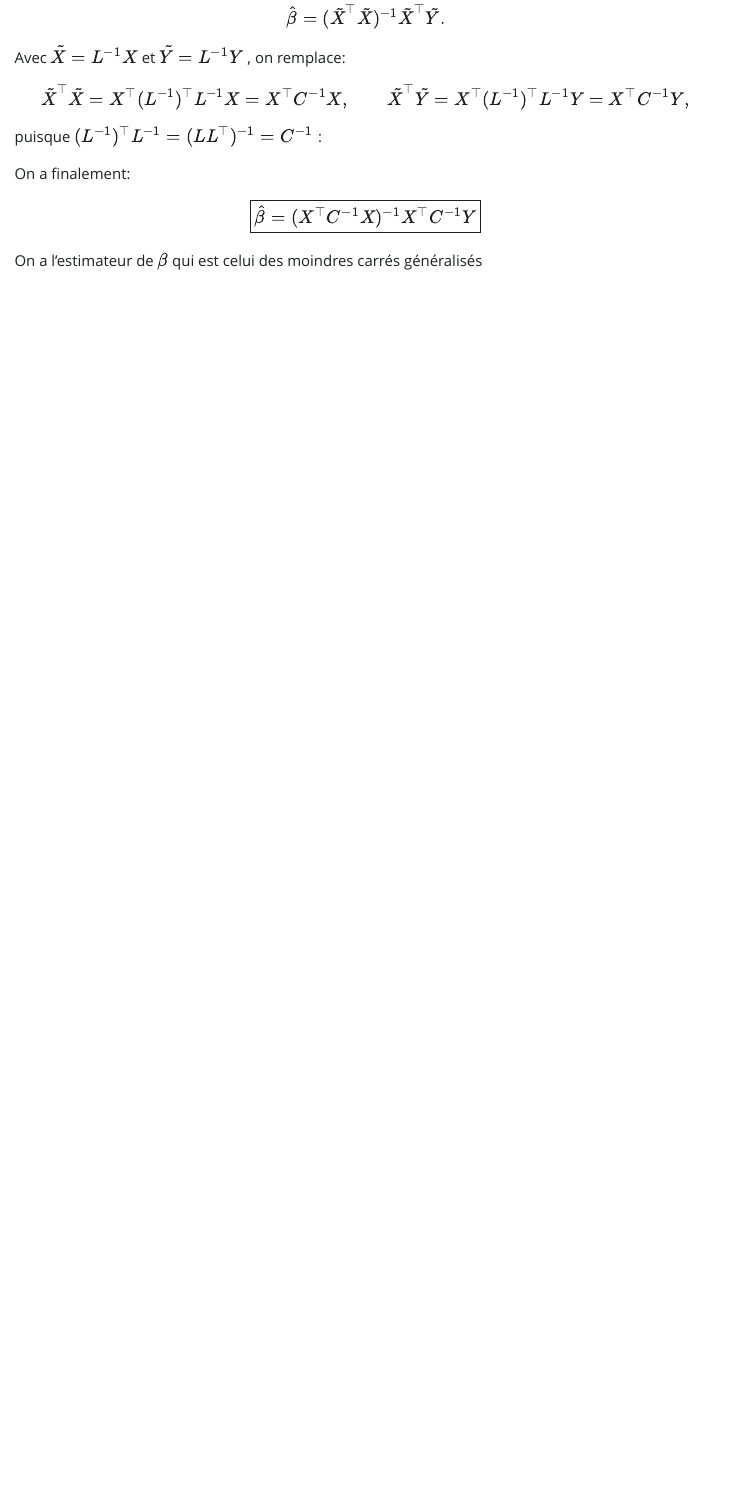
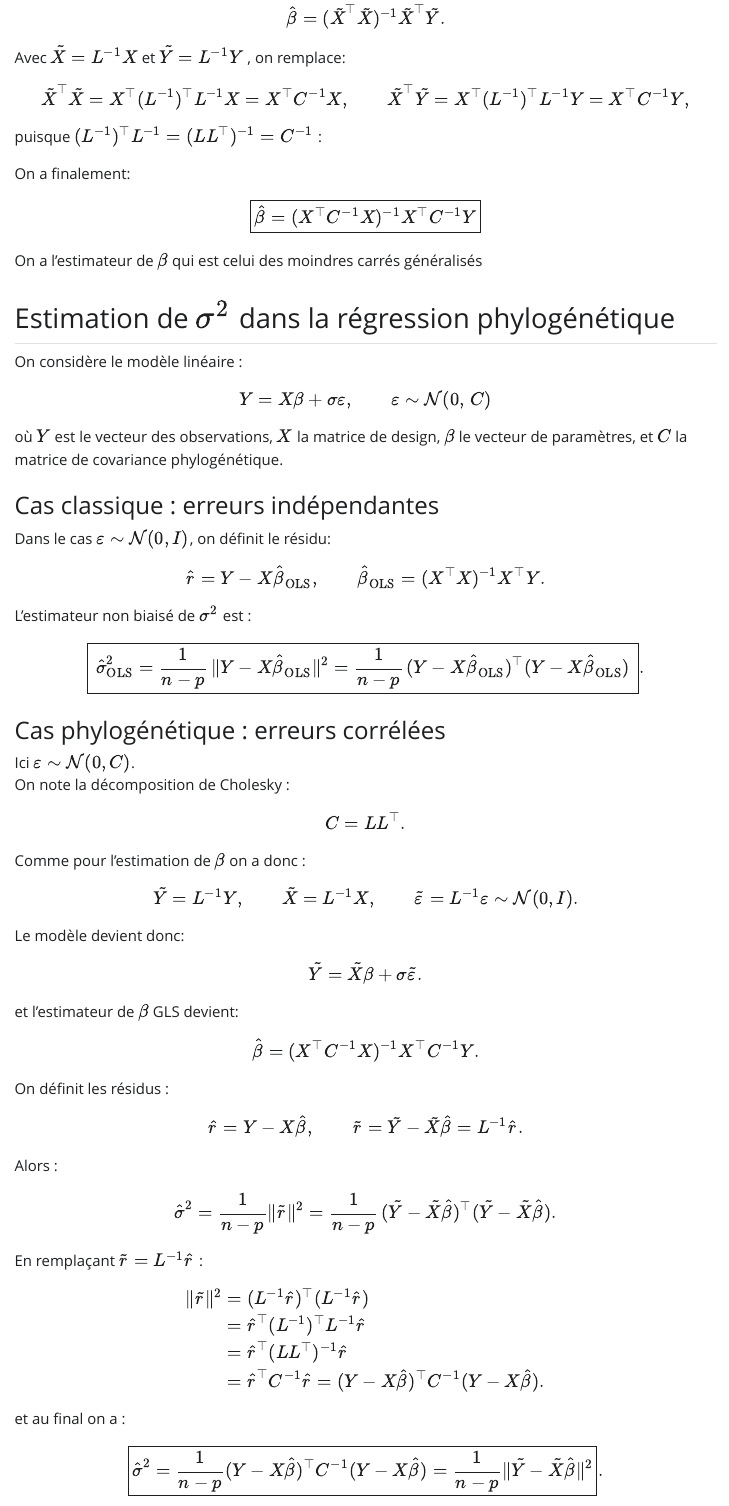
Before and after one commit to TonyLI1126/Projet_tutor-_M2, a Quarto document (projet_tutoré_rapport.qmd): the page in a window 1100 px wide, from 7290 px down. The pictures show the output file projet_tutoré_rapport.html that the author committed with the source, opened offline; Quarto's library style sheets are replaced by a plain one without menus.

Commit message:
Estimation de sigma carré pour cas phylogénétique

```diff
--- a/projet_tutoré_rapport.qmd
+++ b/projet_tutoré_rapport.qmd
@@ -327,3 +327,96 @@ $$
 $$
 
 On a l'estimateur de $\beta$ qui est celui des moindres carrés généralisés
+
+## Estimation de $\sigma^2$ dans la régression phylogénétique
+
+On considère le modèle linéaire :
+
+$$
+Y = X\beta + \sigma \varepsilon, \qquad \varepsilon \sim \mathcal N(0,\,C)
+$$
+
+où $Y$ est le vecteur des observations, $X$ la matrice de design, $\beta$ le vecteur de paramètres, et $C$ la matrice de covariance phylogénétique.
+
+### Cas classique : erreurs indépendantes
+
+Dans le cas $\varepsilon \sim \mathcal N(0,I)$, on définit le résidu:
+
+$$
+\hat r = Y - X\hat\beta_{\text{OLS}},
+\qquad \hat\beta_{\text{OLS}} = (X^\top X)^{-1}X^\top Y.
+$$
+
+L’estimateur non biaisé de $\sigma^2$ est :
+
+$$
+\boxed{\ \hat\sigma^2_{\text{OLS}}
+= \frac{1}{n-p}\,\|Y - X\hat\beta_{\text{OLS}}\|^2
+= \frac{1}{n-p}\,(Y-X\hat\beta_{\text{OLS}})^\top (Y-X\hat\beta_{\text{OLS}})\ }.
+$$
+
+### Cas phylogénétique : erreurs corrélées
+
+Ici $\varepsilon \sim \mathcal N(0,C)$.\
+On note la décomposition de Cholesky :
+
+$$
+C = LL^\top.
+$$
+
+Comme pour l'estimation de $\beta$ on a donc :
+
+$$
+\tilde Y = L^{-1}Y, \qquad \tilde X = L^{-1}X, \qquad \tilde\varepsilon = L^{-1}\varepsilon \sim \mathcal N(0,I).
+$$
+
+Le modèle devient donc:
+
+$$
+\tilde Y = \tilde X\beta + \sigma\tilde\varepsilon.
+$$
+
+et l'estimateur de $\beta$ GLS devient:
+
+$$
+\hat\beta = (X^\top C^{-1}X)^{-1}X^\top C^{-1}Y.
+$$
+
+On définit les résidus :
+
+$$
+\hat r = Y - X\hat\beta,
+\qquad
+\tilde r = \tilde Y - \tilde X \hat\beta = L^{-1}\hat r.
+$$
+
+Alors :
+
+$$
+\hat\sigma^2
+= \frac{1}{n-p}\|\tilde r\|^2
+= \frac{1}{n-p}\,(\tilde Y - \tilde X\hat\beta)^\top(\tilde Y - \tilde X\hat\beta).
+$$
+
+En remplaçant $\tilde r = L^{-1}\hat r$ :
+
+$$
+\begin{aligned}
+\|\tilde r\|^2
+&= (L^{-1}\hat r)^\top(L^{-1}\hat r) \\
+&= \hat r^\top (L^{-1})^\top L^{-1} \hat r \\
+&= \hat r^\top (LL^\top)^{-1} \hat r \\
+&= \hat r^\top C^{-1} \hat r
+= (Y - X\hat\beta)^\top C^{-1}(Y - X\hat\beta).
+\end{aligned}
+$$
+
+et au final on a :
+
+$$
+\boxed{
+\hat\sigma^2
+= \frac{1}{n-p}(Y - X\hat\beta)^\top C^{-1}(Y - X\hat\beta)
+= \frac{1}{n-p}\|\tilde Y - \tilde X\hat\beta\|^2
+}.
+$$
```
Also changed, not shown: projet_tutoré_rapport.html.
